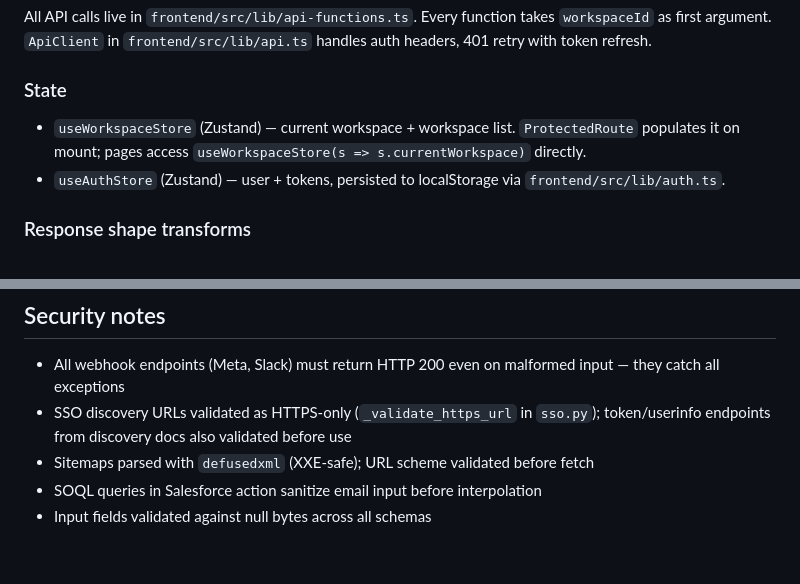
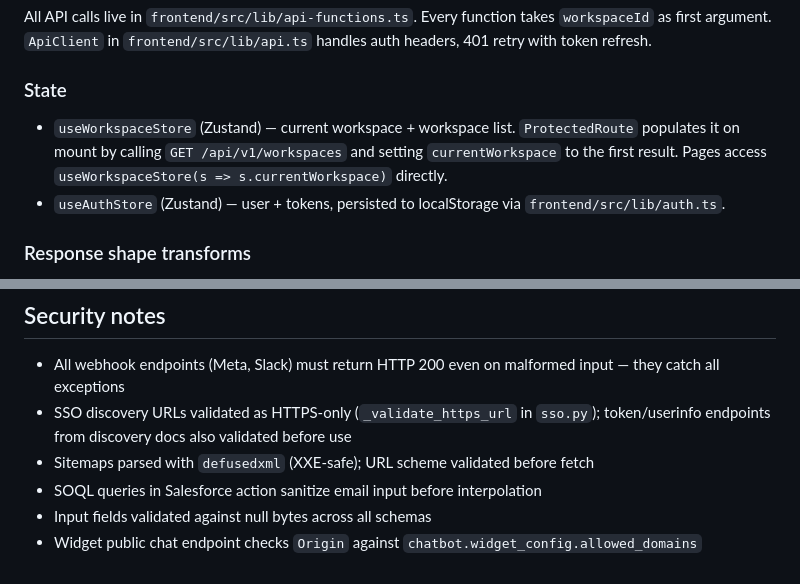
Before and after one commit to docnavy11/pulselite, a Markdown page: CLAUDE.md, 2 parts joined by grey strips. GitHub-like rendering.

```diff
--- a/CLAUDE.md
+++ b/CLAUDE.md
@@ -94,7 +121,7 @@ Celery task `ingest_document` → extractors in `backend/app/services/ingestion/
 All API calls live in `frontend/src/lib/api-functions.ts`. Every function takes `workspaceId` as first argument. `ApiClient` in `frontend/src/lib/api.ts` handles auth headers, 401 retry with token refresh.
 
 ### State
-- `useWorkspaceStore` (Zustand) — current workspace + workspace list. `ProtectedRoute` populates it on mount; pages access `useWorkspaceStore(s => s.currentWorkspace)` directly.
+- `useWorkspaceStore` (Zustand) — current workspace + workspace list. `ProtectedRoute` populates it on mount by calling `GET /api/v1/workspaces` and setting `currentWorkspace` to the first result. Pages access `useWorkspaceStore(s => s.currentWorkspace)` directly.
 - `useAuthStore` (Zustand) — user + tokens, persisted to localStorage via `frontend/src/lib/auth.ts`.
 
 ### Response shape transforms
@@ -137,3 +176,4 @@ CI uses `cp .env.example .env` — no secrets required for the test suite.
 - Sitemaps parsed with `defusedxml` (XXE-safe); URL scheme validated before fetch
 - SOQL queries in Salesforce action sanitize email input before interpolation
 - Input fields validated against null bytes across all schemas
+- Widget public chat endpoint checks `Origin` against `chatbot.widget_config.allowed_domains`
```
Also changed, not shown: other parts of CLAUDE.md (+55 -16 lines).
